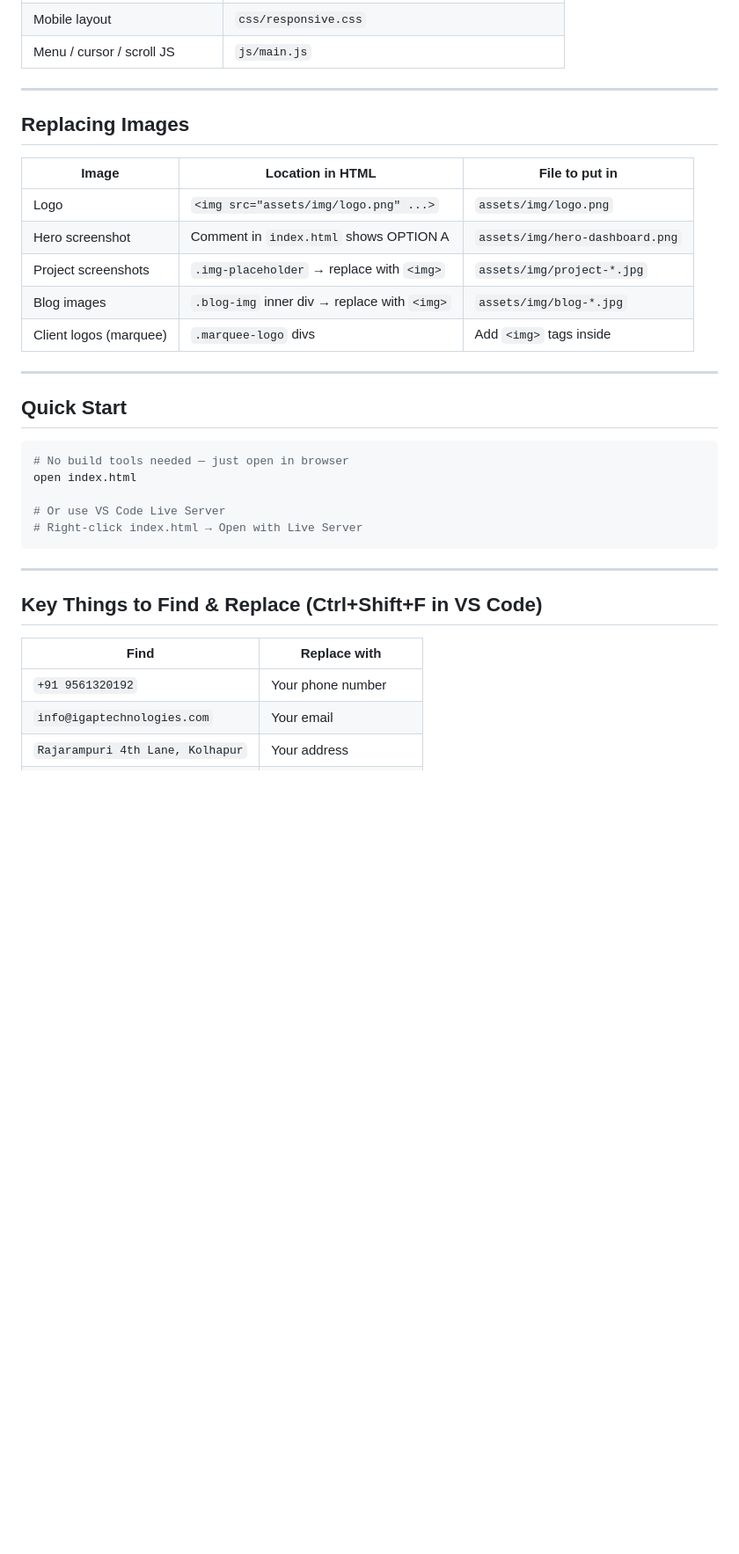
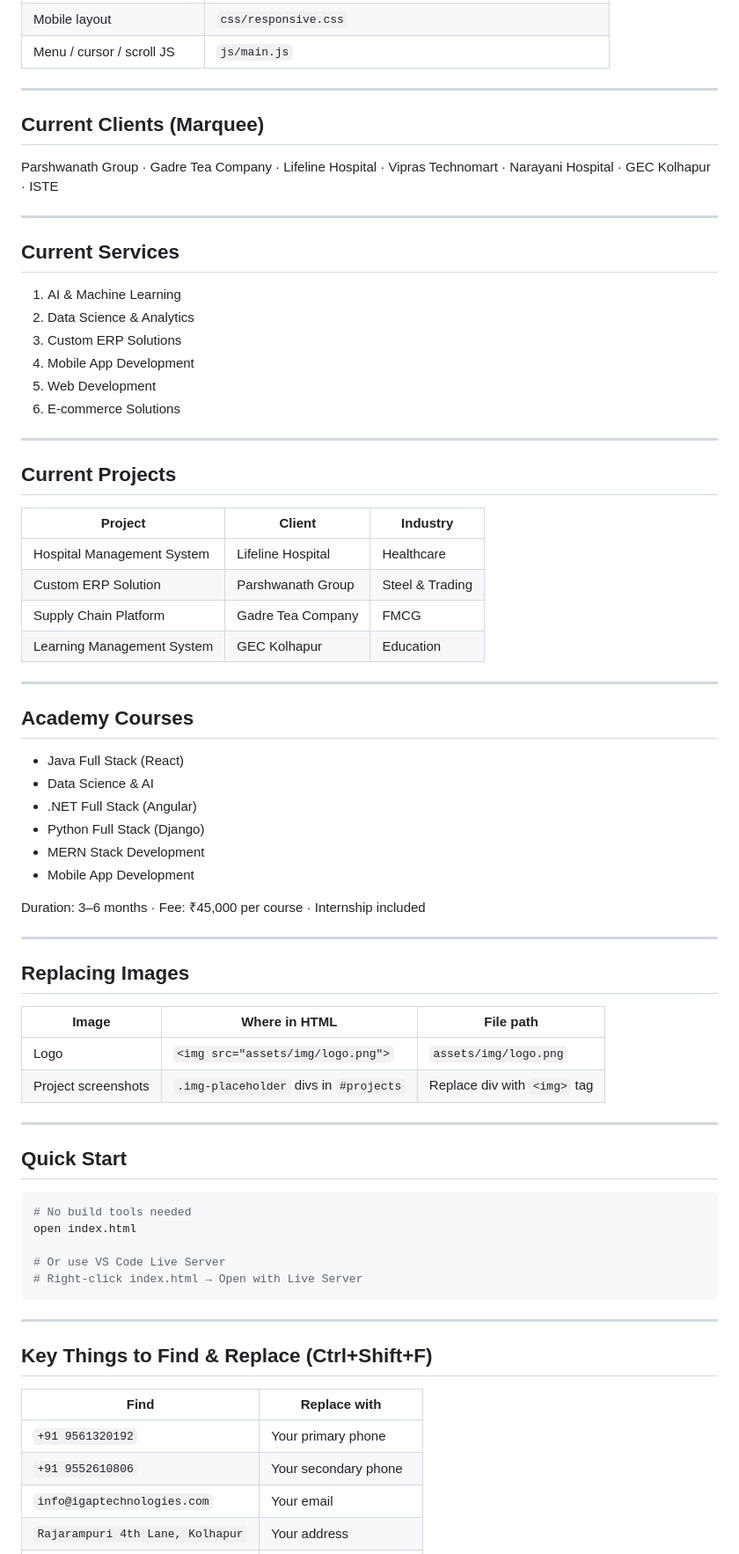
Before and after one commit to Sanket-010s/NEXORA---iGAP-website-, a Markdown page: README.md, the part around one of its changes. Shown at 88% size. Drawn GitHub-style; blank space fills up the shorter version.

````diff
--- a/README.md
+++ b/README.md
@@ -51,22 +67,60 @@ igap-site/
 
 ---
 
+## Current Clients (Marquee)
+
+Parshwanath Group · Gadre Tea Company · Lifeline Hospital · Vipras Technomart · Narayani Hospital · GEC Kolhapur · ISTE
+
+---
+
+## Current Services
+
+1. AI & Machine Learning
+2. Data Science & Analytics
+3. Custom ERP Solutions
+4. Mobile App Development
+5. Web Development
+6. E-commerce Solutions
+
+---
+
+## Current Projects
+
+| Project | Client | Industry |
+|---|---|---|
+| Hospital Management System | Lifeline Hospital | Healthcare |
+| Custom ERP Solution | Parshwanath Group | Steel & Trading |
+| Supply Chain Platform | Gadre Tea Company | FMCG |
+| Learning Management System | GEC Kolhapur | Education |
+
+---
+
+## Academy Courses
+
+- Java Full Stack (React)
+- Data Science & AI
+- .NET Full Stack (Angular)
+- Python Full Stack (Django)
+- MERN Stack Development
+- Mobile App Development
+
+Duration: 3–6 months · Fee: ₹45,000 per course · Internship included
+
+---
+
 ## Replacing Images
 
-| Image | Location in HTML | File to put in |
+| Image | Where in HTML | File path |
 |---|---|---|
-| Logo | `<img src="assets/img/logo.png" ...>` | `assets/img/logo.png` |
-| Hero screenshot | Comment in `index.html` shows OPTION A | `assets/img/hero-dashboard.png` |
-| Project screenshots | `.img-placeholder` → replace with `<img>` | `assets/img/project-*.jpg` |
-| Blog images | `.blog-img` inner div → replace with `<img>` | `assets/img/blog-*.jpg` |
-| Client logos (marquee) | `.marquee-logo` divs | Add `<img>` tags inside |
+| Logo | `<img src="assets/img/logo.png">` | `assets/img/logo.png` |
+| Project screenshots | `.img-placeholder` divs in `#projects` | Replace div with `<img>` tag |
 
 ---
 
 ## Quick Start
 
 ```bash
-# No build tools needed — just open in browser
+# No build tools needed
 open index.html
 
 # Or use VS Code Live Server
@@ -75,11 +129,12 @@ open index.html
 
 ---
 
-## Key Things to Find & Replace (Ctrl+Shift+F in VS Code)
+## Key Things to Find & Replace (Ctrl+Shift+F)
 
 | Find | Replace with |
 |---|---|
-| `+91 9561320192` | Your phone number |
+| `+91 9561320192` | Your primary phone |
+| `+91 9552610806` | Your secondary phone |
 | `info@igaptechnologies.com` | Your email |
 | `Rajarampuri 4th Lane, Kolhapur` | Your address |
 | `wa.me/919561320192` | Your WhatsApp number |
````
Also changed, not shown: other parts of README.md (+35 -19 lines).
